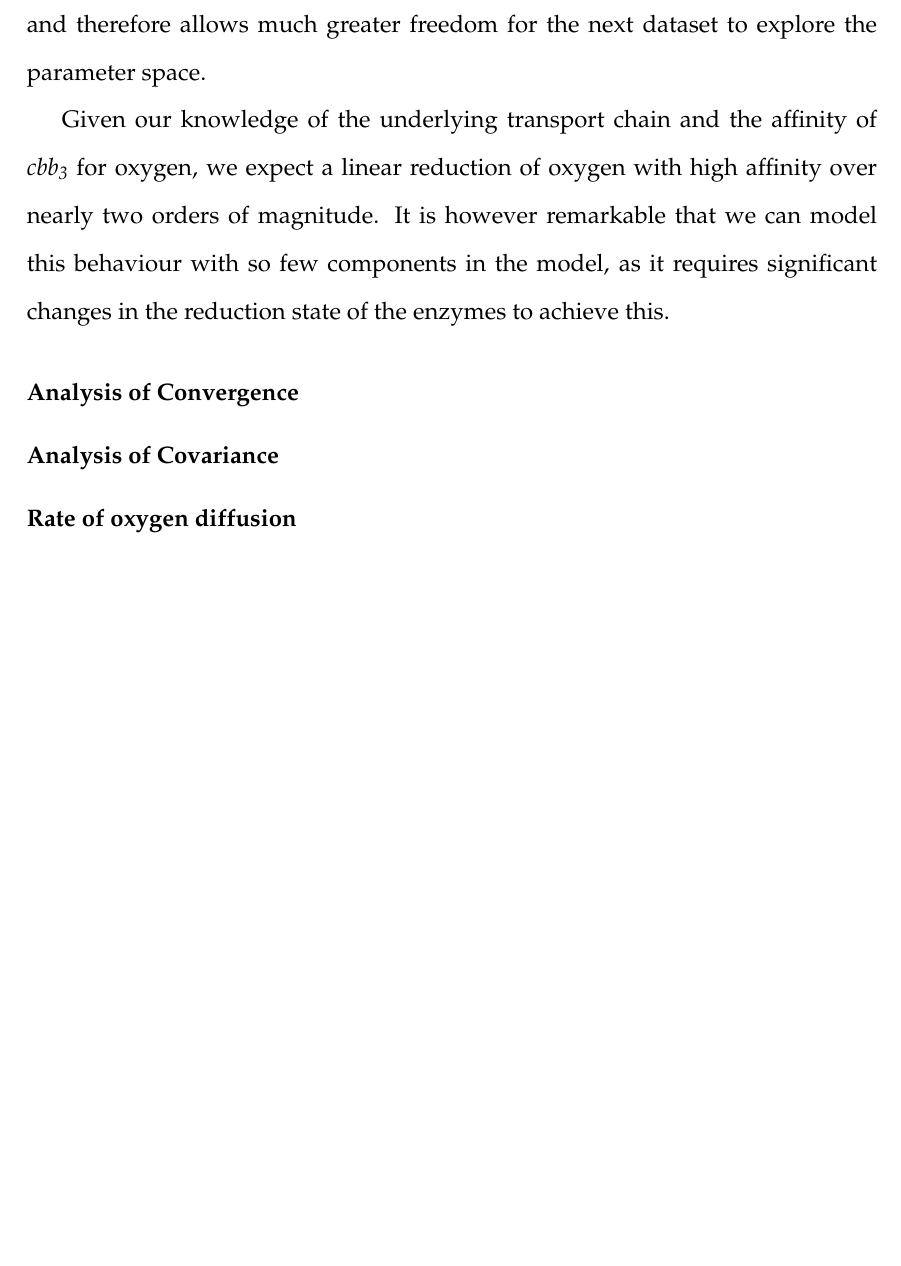
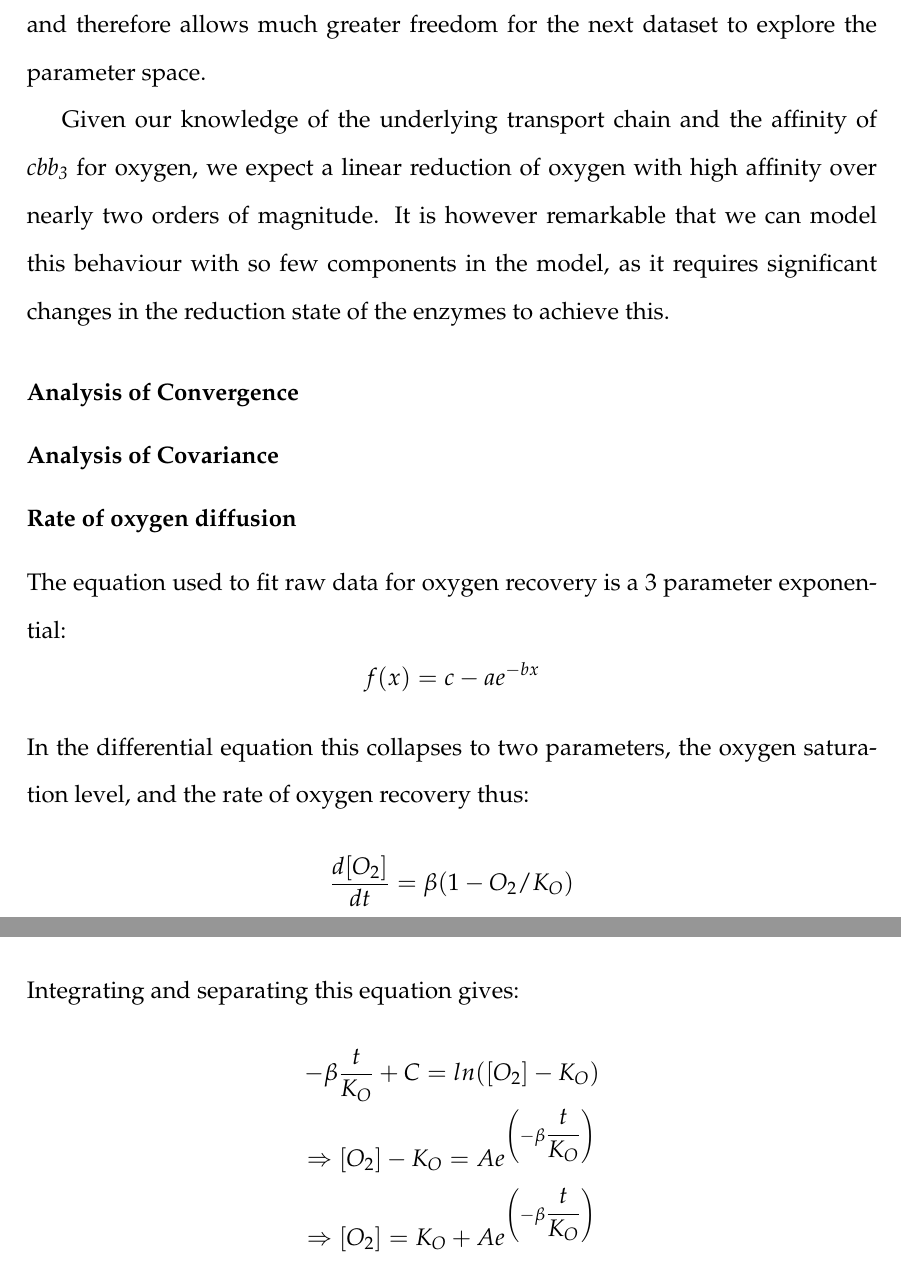
Before and after one commit to andrew-schofield/phd-thesis, a LaTeX thesis (Thesis.tex, which reads 05-oxygenreduction/oxygenreduction.tex): part of page 84 of 108 before the commit and two parts of pages 84 and 85 of 109 after it, the two joined at a grey line, cut so that both start at the same text, the shorter picture padded with empty space. Compiled offline with pdfLaTeX.

Commit message:
Added equations for calculation oxygen diffusion rate

```diff
--- a/05-oxygenreduction/oxygenreduction.tex
+++ b/05-oxygenreduction/oxygenreduction.tex
@@ -117,3 +117,19 @@ Given our knowledge of the underlying transport chain and the affinity of \cbbth
 \subsubsection{Analysis of Covariance}
 
 \subsubsection{Rate of oxygen diffusion}
+The equation used to fit raw data for oxygen recovery is a 3 parameter exponential:
+\begin{equation*}
+f(x) = c - ae^{-bx}
+\end{equation*}
+In the differential equation this collapses to two parameters, the oxygen saturation level, and the rate of oxygen recovery thus:
+\begin{equation*}
+\dfrac{d[O_2]}{dt} = \beta(1-O_2/K_O)
+\end{equation*}
+Integrating and separating this equation gives:
+\begin{equation*}
+\begin{gathered}
+-\beta\dfrac{t}{K_O} + C = ln([O_2]-K_O)\\
+\Rightarrow [O_2]-K_O = Ae^{\left(-\beta\dfrac{t}{K_O}\right)}\\
+\Rightarrow [O_2] = K_O + Ae^{\left(-\beta\dfrac{t}{K_O}\right)}
+\end{gathered}
+\end{equation*}
```
Also changed, not shown: Thesis.pdf, 1 other file.
